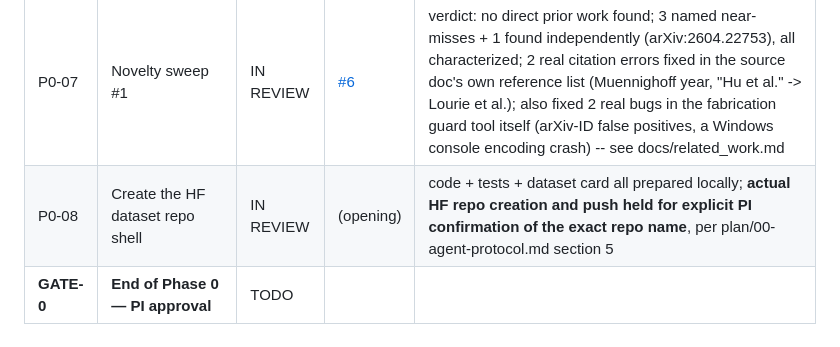
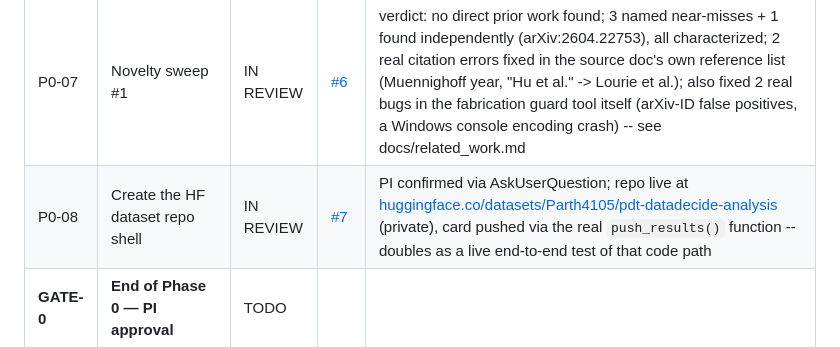
Before and after one commit to ParthAgarwalGit/pretraining-data-decision-theory, a Markdown page: STATUS.md, the part around the change. GitHub-like rendering.

Commit message:
Record the live HF dataset repo (P0-08 part 2)
PI confirmed via AskUserQuestion. Created
Parth4105/pdt-datadecide-analysis (private, dataset type) and pushed
the card using the actual push_results() function from this same PR
-- both a real completion of the task and a live end-to-end test of
that code path outside the mocked test suite.

```diff
--- a/STATUS.md
+++ b/STATUS.md
@@ -25,7 +25,7 @@ States: `TODO` | `IN PROGRESS` | `IN REVIEW` | `DONE` | `BLOCKED` | `DROPPED`
 | P0-05 | CI incl. fabrication guard | DONE | [#4](https://github.com/ParthAgarwalGit/pretraining-data-decision-theory/pull/4) | fabrication guard is advisory until P6-01 (paper doesn't exist yet); found and NUMBER-OK-annotated 4 real toolchain-version numbers in docs/environment.md; verified end-to-end with a deliberately fabricated README number; also fixed a CI cache-key race and an actions/checkout deprecation |
 | P0-06 | Acquire and cache DataDecide | DONE | [#5](https://github.com/ParthAgarwalGit/pretraining-data-decision-theory/pull/5) | data-recipes repo is 19.2TB (not a metadata table) -- deliberately not bulk-downloaded, only its README's recipe table is parsed; found 2 bonus tables (macro_avg, scaling_law_fit incl. DataDecide's own decision_acc); 25 recipes/14 sizes confirmed 3 independent ways; seeds are 3-per-size everywhere but relabeled at 1B (large aux vs small aux) -- resolves a risk P1-01 flagged; see docs/decisions.md for full findings |
 | P0-07 | Novelty sweep #1 | IN REVIEW | [#6](https://github.com/ParthAgarwalGit/pretraining-data-decision-theory/pull/6) | verdict: no direct prior work found; 3 named near-misses + 1 found independently (arXiv:2604.22753), all characterized; 2 real citation errors fixed in the source doc's own reference list (Muennighoff year, "Hu et al." -> Lourie et al.); also fixed 2 real bugs in the fabrication guard tool itself (arXiv-ID false positives, a Windows console encoding crash) -- see docs/related_work.md |
-| P0-08 | Create the HF dataset repo shell | IN REVIEW | (opening) | code + tests + dataset card all prepared locally; **actual HF repo creation and push held for explicit PI confirmation of the exact repo name**, per plan/00-agent-protocol.md section 5 |
+| P0-08 | Create the HF dataset repo shell | IN REVIEW | [#7](https://github.com/ParthAgarwalGit/pretraining-data-decision-theory/pull/7) | PI confirmed via AskUserQuestion; repo live at [huggingface.co/datasets/Parth4105/pdt-datadecide-analysis](https://huggingface.co/datasets/Parth4105/pdt-datadecide-analysis) (private), card pushed via the real `push_results()` function -- doubles as a live end-to-end test of that code path |
 | **GATE-0** | **End of Phase 0 — PI approval** | TODO | | |
 
 ## Phase 1 — DataDecide re-analysis
```
